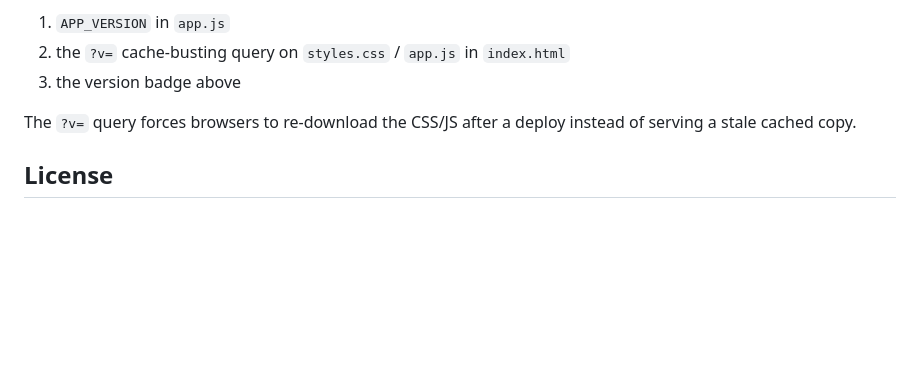
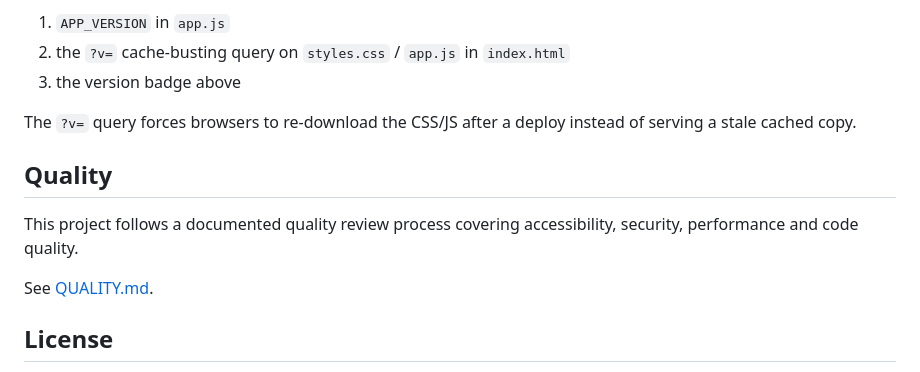
Before and after one commit to jmicaux/upcoming-tv-shows, a Markdown page: README.md, the part around the change. Rendered like a GitHub page; blank space fills up the shorter version.

Commit message:
docs: add QUALITY.md and link it from the README

```diff
--- a/README.md
+++ b/README.md
@@ -148,6 +148,12 @@ On every release, update the version in **three** places so browsers pick up fre
 The `?v=` query forces browsers to re-download the CSS/JS after a deploy instead of serving
 a stale cached copy.
 
+## Quality
+
+This project follows a documented quality review process covering accessibility, security, performance and code quality.
+
+See [QUALITY.md](QUALITY.md).
+
 ## License
 
 Licensed under the [PolyForm Noncommercial License 1.0.0](LICENSE.md): you are free to fork,
```
Also changed, not shown: QUALITY.md (added, +132 -0 lines).
